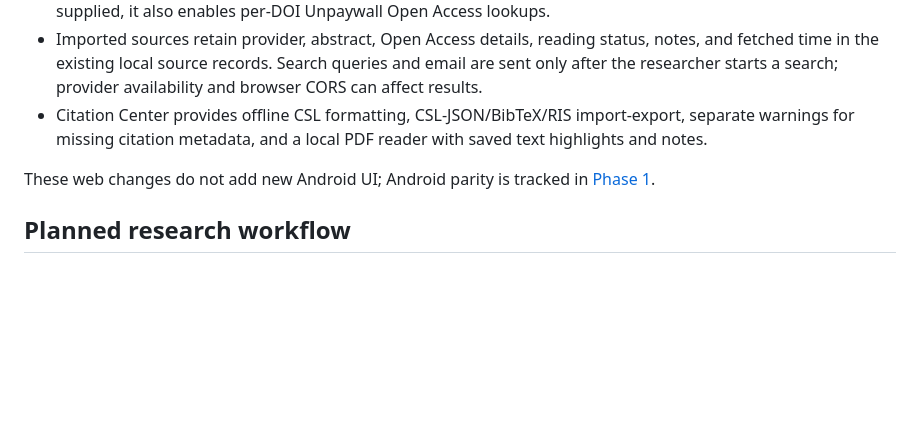
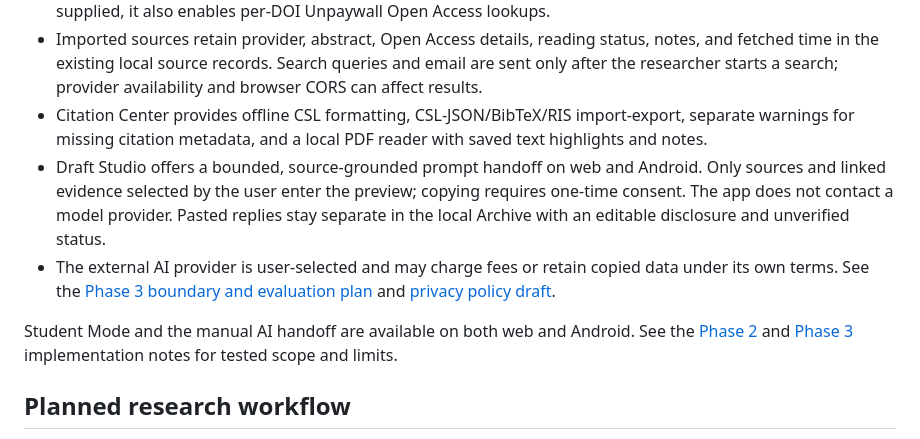
Before and after one commit to Tajoor621/Am-i-Scholar, a Markdown page: README.md, the part around the change. Rendered like a GitHub page; blank space fills up the shorter version.

Commit message:
docs: document verified manual AI handoff

```diff
--- a/README.md
+++ b/README.md
@@ -40,8 +40,10 @@
 - An optional contact email is stored in this browser and sent with searches to providers that request it. When supplied, it also enables per-DOI Unpaywall Open Access lookups.
 - Imported sources retain provider, abstract, Open Access details, reading status, notes, and fetched time in the existing local source records. Search queries and email are sent only after the researcher starts a search; provider availability and browser CORS can affect results.
 - Citation Center provides offline CSL formatting, CSL-JSON/BibTeX/RIS import-export, separate warnings for missing citation metadata, and a local PDF reader with saved text highlights and notes.
+- Draft Studio offers a bounded, source-grounded prompt handoff on web and Android. Only sources and linked evidence selected by the user enter the preview; copying requires one-time consent. The app does not contact a model provider. Pasted replies stay separate in the local Archive with an editable disclosure and unverified status.
+- The external AI provider is user-selected and may charge fees or retain copied data under its own terms. See the [Phase 3 boundary and evaluation plan](docs/PHASE_3_OPT_IN_AI.md) and [privacy policy draft](docs/PRIVACY_POLICY.md).
 
-These web changes do not add new Android UI; Android parity is tracked in [Phase 1](docs/PHASE_1_RESEARCH_CORE.md).
+Student Mode and the manual AI handoff are available on both web and Android. See the [Phase 2](docs/PHASE_2_STUDENT_TOOLS.md) and [Phase 3](docs/PHASE_3_OPT_IN_AI.md) implementation notes for tested scope and limits.
 
 ## Planned research workflow
 
```
